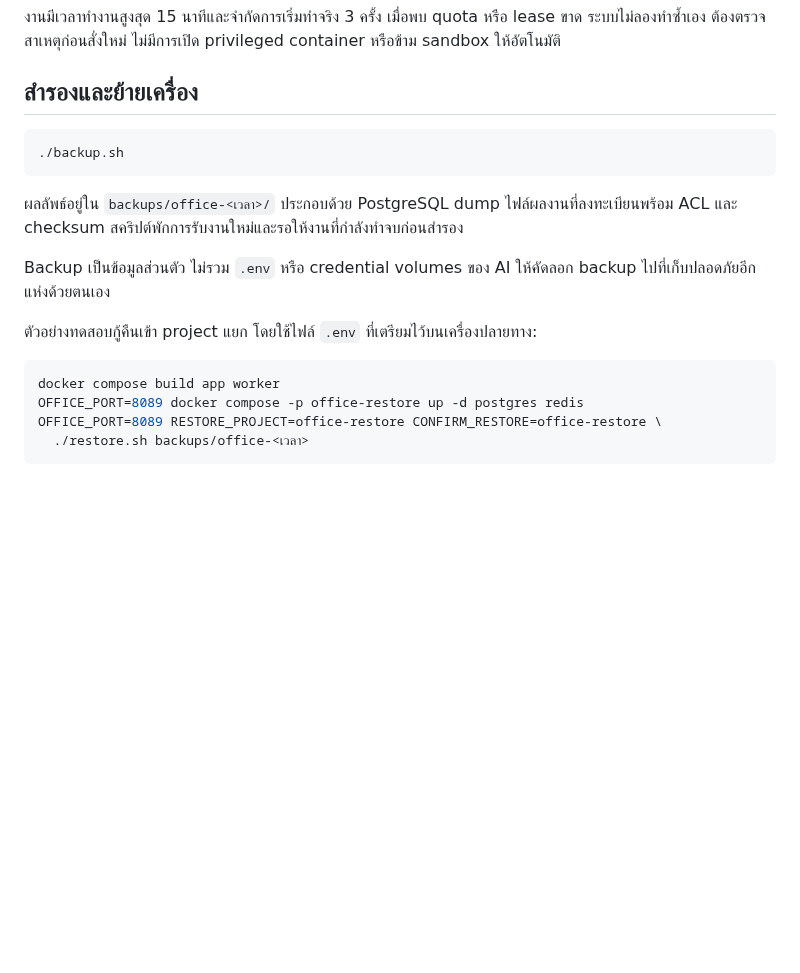
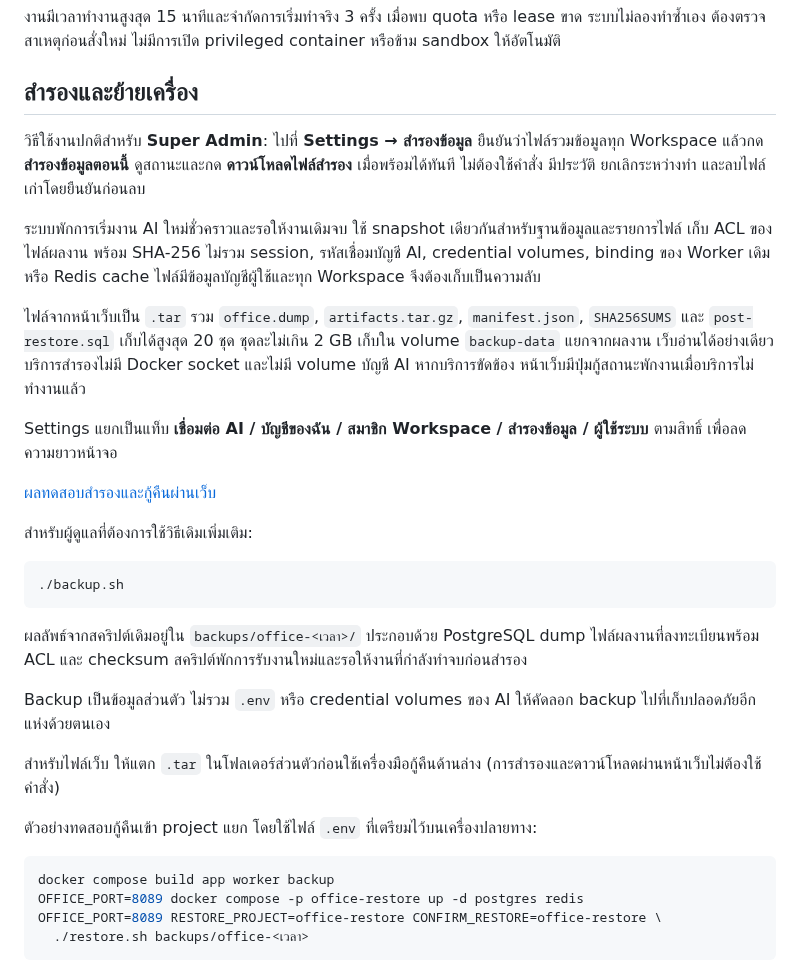
Before and after one commit to Sin1apachai/gangagent, a Markdown page: README.md, the part around the change. GitHub-like rendering; blank space fills up the shorter version.

Commit message:
Add admin web backup controls with verified downloads and recovery

````diff
--- a/README.md
+++ b/README.md
@@ -179,18 +179,32 @@ Codex รองรับสูงสุด **20 ไฟล์ต่อรอบ,
 
 ## สำรองและย้ายเครื่อง
 
+วิธีใช้งานปกติสำหรับ **Super Admin**: ไปที่ **Settings → สำรองข้อมูล** ยืนยันว่าไฟล์รวมข้อมูลทุก Workspace แล้วกด **สำรองข้อมูลตอนนี้** ดูสถานะและกด **ดาวน์โหลดไฟล์สำรอง** เมื่อพร้อมได้ทันที ไม่ต้องใช้คำสั่ง มีประวัติ ยกเลิกระหว่างทำ และลบไฟล์เก่าโดยยืนยันก่อนลบ
+
+ระบบพักการเริ่มงาน AI ใหม่ชั่วคราวและรอให้งานเดิมจบ ใช้ snapshot เดียวกันสำหรับฐานข้อมูลและรายการไฟล์ เก็บ ACL ของไฟล์ผลงาน พร้อม SHA-256 ไม่รวม session, รหัสเชื่อมบัญชี AI, credential volumes, binding ของ Worker เดิม หรือ Redis cache ไฟล์มีข้อมูลบัญชีผู้ใช้และทุก Workspace จึงต้องเก็บเป็นความลับ
+
+ไฟล์จากหน้าเว็บเป็น `.tar` รวม `office.dump`, `artifacts.tar.gz`, `manifest.json`, `SHA256SUMS` และ `post-restore.sql` เก็บได้สูงสุด 20 ชุด ชุดละไม่เกิน 2 GB เก็บใน volume `backup-data` แยกจากผลงาน เว็บอ่านได้อย่างเดียว บริการสำรองไม่มี Docker socket และไม่มี volume บัญชี AI หากบริการขัดข้อง หน้าเว็บมีปุ่มกู้สถานะพักงานเมื่อบริการไม่ทำงานแล้ว
+
+Settings แยกเป็นแท็บ **เชื่อมต่อ AI / บัญชีของฉัน / สมาชิก Workspace / สำรองข้อมูล / ผู้ใช้ระบบ** ตามสิทธิ์ เพื่อลดความยาวหน้าจอ
+
+[ผลทดสอบสำรองและกู้คืนผ่านเว็บ](docs/web-backup-report.md)
+
+สำหรับผู้ดูแลที่ต้องการใช้วิธีเดิมเพิ่มเติม:
+
 ```sh
 ./backup.sh
 ```
 
-ผลลัพธ์อยู่ใน `backups/office-<เวลา>/` ประกอบด้วย PostgreSQL dump ไฟล์ผลงานที่ลงทะเบียนพร้อม ACL และ checksum สคริปต์พักการรับงานใหม่และรอให้งานที่กำลังทำจบก่อนสำรอง
+ผลลัพธ์จากสคริปต์เดิมอยู่ใน `backups/office-<เวลา>/` ประกอบด้วย PostgreSQL dump ไฟล์ผลงานที่ลงทะเบียนพร้อม ACL และ checksum สคริปต์พักการรับงานใหม่และรอให้งานที่กำลังทำจบก่อนสำรอง
 
 Backup เป็นข้อมูลส่วนตัว ไม่รวม `.env` หรือ credential volumes ของ AI ให้คัดลอก backup ไปที่เก็บปลอดภัยอีกแห่งด้วยตนเอง
+
+สำหรับไฟล์เว็บ ให้แตก `.tar` ในโฟลเดอร์ส่วนตัวก่อนใช้เครื่องมือกู้คืนด้านล่าง (การสำรองและดาวน์โหลดผ่านหน้าเว็บไม่ต้องใช้คำสั่ง)
 
 ตัวอย่างทดสอบกู้คืนเข้า project แยก โดยใช้ไฟล์ `.env` ที่เตรียมไว้บนเครื่องปลายทาง:
 
 ```sh
-docker compose build app worker
+docker compose build app worker backup
 OFFICE_PORT=8089 docker compose -p office-restore up -d postgres redis
 OFFICE_PORT=8089 RESTORE_PROJECT=office-restore CONFIRM_RESTORE=office-restore \
   ./restore.sh backups/office-<เวลา>
````
Also changed, not shown: docs/web-backup-report.md (added, +83 -0 lines), docs/images/web-backup-settings.jpg (added), 17 other files.
